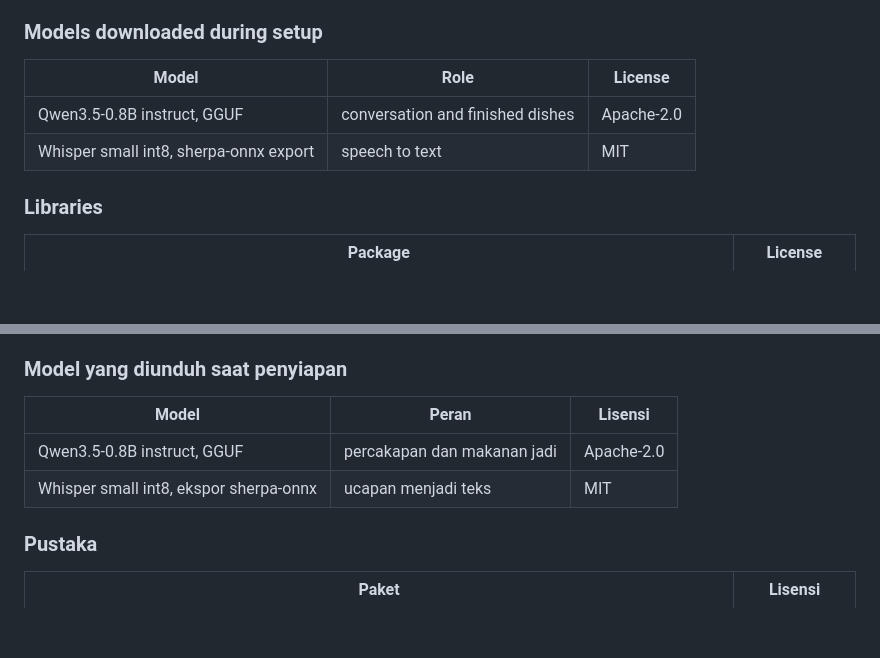
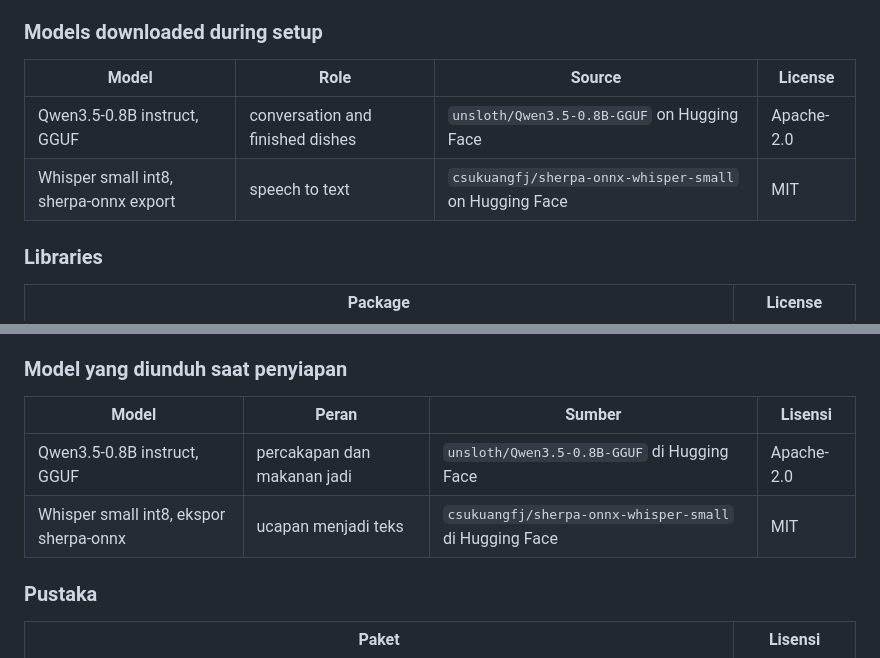
Before and after one commit to khaichi11/MEIRA, a Markdown page: LICENSES.md, 2 parts joined by grey strips. Drawn GitHub-style; blank space fills up the shorter version.

```diff
--- a/LICENSES.md
+++ b/LICENSES.md
@@ -20,10 +20,10 @@ redistribution; photos under CC BY-SA were removed. Per-photo credits are in the
 
 ### Models downloaded during setup
 
-| Model | Role | License |
-|---|---|---|
-| Qwen3.5-0.8B instruct, GGUF | conversation and finished dishes | Apache-2.0 |
-| Whisper small int8, sherpa-onnx export | speech to text | MIT |
+| Model | Role | Source | License |
+|---|---|---|---|
+| Qwen3.5-0.8B instruct, GGUF | conversation and finished dishes | `unsloth/Qwen3.5-0.8B-GGUF` on Hugging Face | Apache-2.0 |
+| Whisper small int8, sherpa-onnx export | speech to text | `csukuangfj/sherpa-onnx-whisper-small` on Hugging Face | MIT |
 
 ### Libraries
 
@@ -62,10 +62,10 @@ ulang; foto berlisensi CC BY-SA sudah dibuang. Atribusi setiap foto ada di repo
 
 ### Model yang diunduh saat penyiapan
 
-| Model | Peran | Lisensi |
-|---|---|---|
-| Qwen3.5-0.8B instruct, GGUF | percakapan dan makanan jadi | Apache-2.0 |
-| Whisper small int8, ekspor sherpa-onnx | ucapan menjadi teks | MIT |
+| Model | Peran | Sumber | Lisensi |
+|---|---|---|---|
+| Qwen3.5-0.8B instruct, GGUF | percakapan dan makanan jadi | `unsloth/Qwen3.5-0.8B-GGUF` di Hugging Face | Apache-2.0 |
+| Whisper small int8, ekspor sherpa-onnx | ucapan menjadi teks | `csukuangfj/sherpa-onnx-whisper-small` di Hugging Face | MIT |
 
 ### Pustaka
 
```
Also changed, not shown: README.id.md (+14 -9 lines), README.md (+13 -8 lines).
